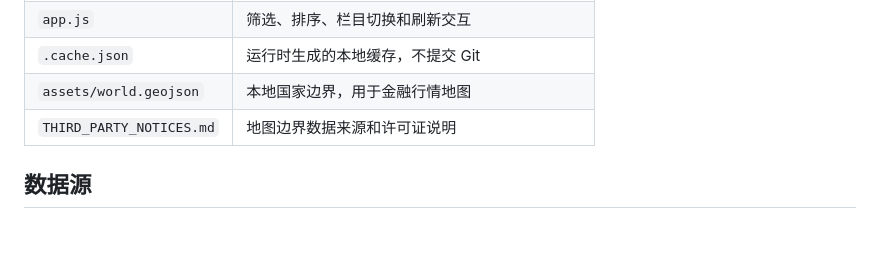
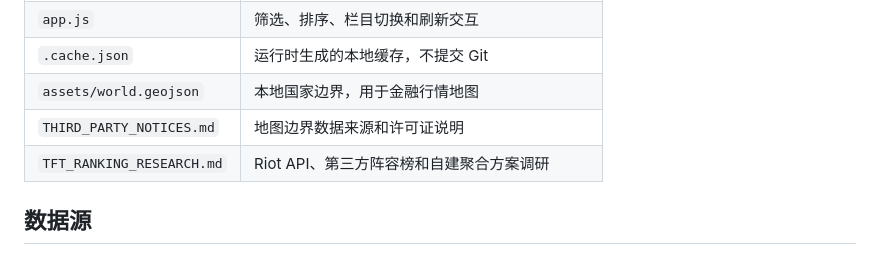
Before and after one commit to Y1hanChen/dailynews, a Markdown page: README.md, the part around the change. GitHub-like rendering.

Commit message:
docs: research tft ranking data sources

```diff
--- a/README.md
+++ b/README.md
@@ -47,6 +47,7 @@ python3 server.py
 | `.cache.json` | 运行时生成的本地缓存，不提交 Git |
 | `assets/world.geojson` | 本地国家边界，用于金融行情地图 |
 | `THIRD_PARTY_NOTICES.md` | 地图边界数据来源和许可证说明 |
+| `TFT_RANKING_RESEARCH.md` | Riot API、第三方阵容榜和自建聚合方案调研 |
 
 ## 数据源
 
```
Also changed, not shown: TFT_RANKING_RESEARCH.md (added, +52 -0 lines).
